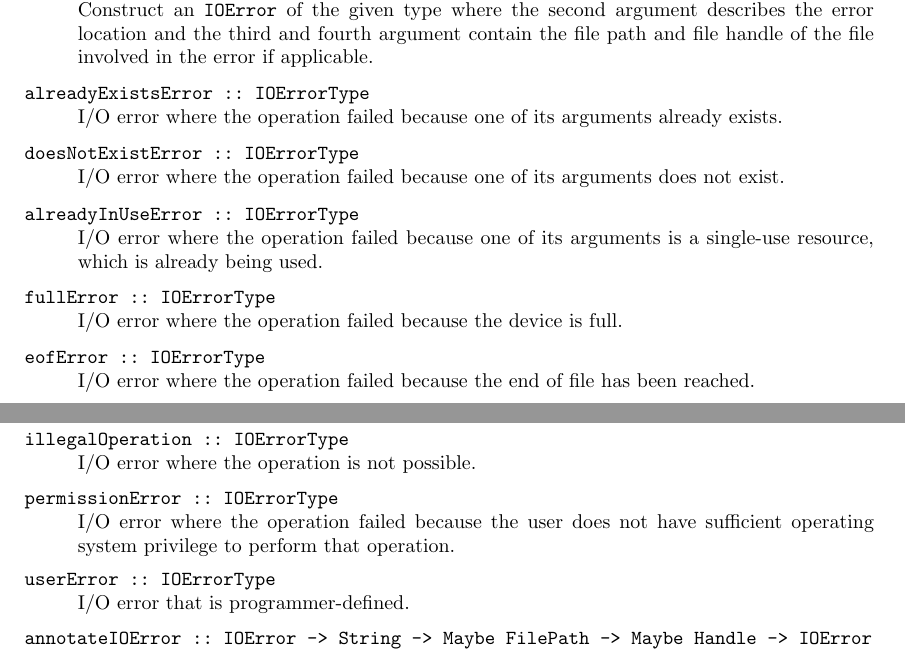
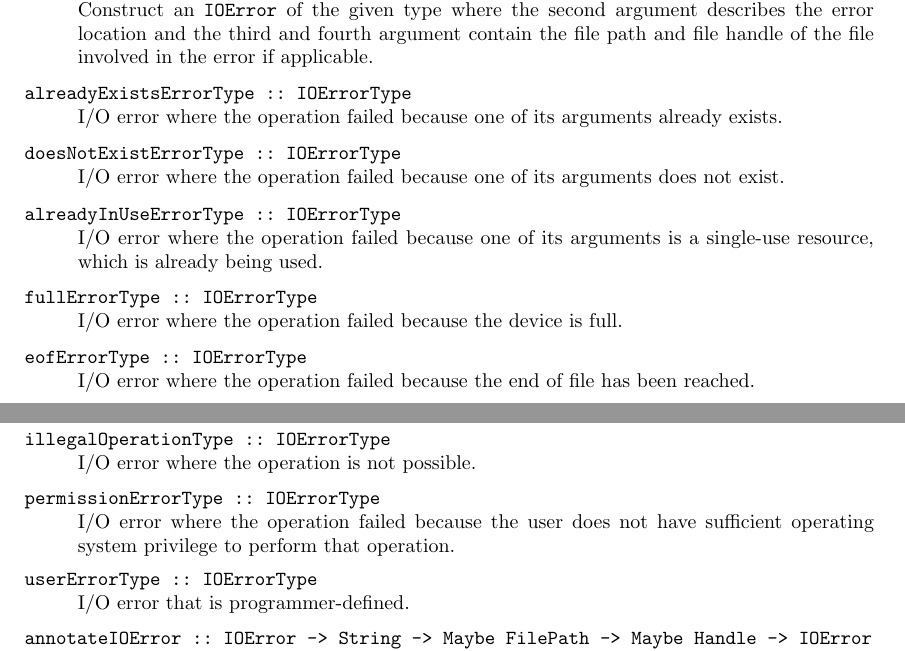
Before and after one commit to haskell/haskell-report, a LaTeX document (ffi/ffi.tex): two parts of pages 23 and 24 of 31, joined at a grey line, cut so that both start at the same text. Compiled offline with pdfLaTeX; a LaTeX package or settings file that is missing is left out.

Commit message:
Renamed the functions constructing `ErrorType's, as `userError' collided with a function name in the Prelude.

```diff
--- a/ffi/ffi.tex
+++ b/ffi/ffi.tex
@@ -41,14 +43,14 @@
 \excludeversion{FUTURE}  % material for future extensions
 
 %\def\Version{\relax}
-\def\Version{\\(Release Candidate 1)}
+\def\Version{\\(Release Candidate 2)}
 \begin{DRAFT}%
 {
   \gdef\Version{%
     \\
     \textbf{--- DRAFT ---}\\[1ex]
     \ttfamily\scriptsize
-    $\relax$Id: ffi.tex,v 1.21 2002/01/10 10:16:21 chak Exp $\relax$%
+    $\relax$Id: ffi.tex,v 1.22 2002/02/04 08:39:24 chak Exp $\relax$%
     \ignorespaces}
   }
 \end{DRAFT}
@@ -1462,30 +1464,30 @@ The following functions can be used to construct values of type
   contain the file path and file handle of the file involved in the error if
   applicable.
 
-\item[alreadyExistsError ::\ IOErrorType] I/O error where the operation
+\item[alreadyExistsErrorType ::\ IOErrorType] I/O error where the operation
   failed because one of its arguments already exists.
 
-\item[doesNotExistError ::\ IOErrorType] I/O error where the operation
+\item[doesNotExistErrorType ::\ IOErrorType] I/O error where the operation
   failed because one of its arguments does not exist.
 
-\item[alreadyInUseError ::\ IOErrorType] I/O error where the operation failed
-  because one of its arguments is a single-use resource, which is already
-  being used.
-
-\item[fullError ::\ IOErrorType] I/O error where the operation failed
+\item[alreadyInUseErrorType ::\ IOErrorType] I/O error where the operation
+  failed because one of its arguments is a single-use resource, which is
+  already being used.
+
+\item[fullErrorType ::\ IOErrorType] I/O error where the operation failed
   because the device is full.
 
-\item[eofError ::\ IOErrorType] I/O error where the operation failed because
-  the end of file has been reached.
-
-\item[illegalOperation ::\ IOErrorType] I/O error where the operation is not
-  possible.
-
-\item[permissionError ::\ IOErrorType] I/O error where the operation failed
+\item[eofErrorType ::\ IOErrorType] I/O error where the operation failed
+  because the end of file has been reached.
+
+\item[illegalOperationType ::\ IOErrorType] I/O error where the operation is
+  not possible.
+
+\item[permissionErrorType ::\ IOErrorType] I/O error where the operation failed
   because the user does not have sufficient operating system privilege to
   perform that operation.
 
-\item[userError ::\ IOErrorType] I/O error that is programmer-defined.
+\item[userErrorType ::\ IOErrorType] I/O error that is programmer-defined.
 
 \item[annotateIOError ::\ IOError -> String -> Maybe FilePath -> Maybe
   Handle -> IOError] Adds a location description and maybe a file path and
```
Also changed, not shown: ffi/ffi.tex (2 more changed lines).
